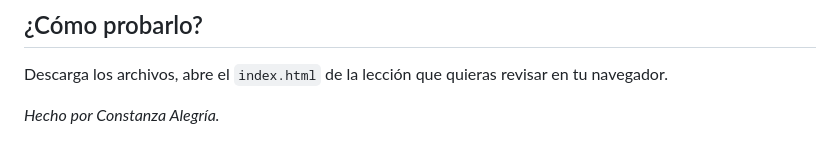
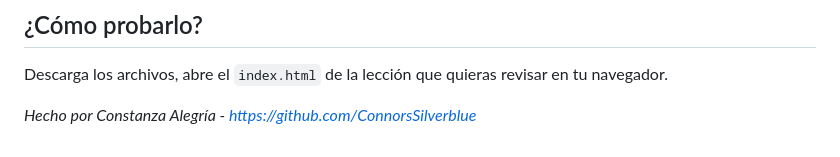
Before and after one commit to ConnorsSilverblue/Ejercicios-Modulo-4-Bootcamp-Fullstack-Javascript, a Markdown page: Modulo 4/README.md, the part around the change. Rendered like a GitHub page.

Commit message:
Agregando mi usuario al readme

```diff
--- a/Modulo 4/README.md
+++ b/Modulo 4/README.md
@@ -61,4 +61,4 @@ El trabajo final donde integré todo lo aprendido (HTML + CSS + JS + DOM + APIs)
 Descarga los archivos, abre el `index.html` de la lección que quieras revisar en tu navegador.
 
 
-*Hecho por Constanza Alegría.*
+*Hecho por Constanza Alegría - https://github.com/ConnorsSilverblue*
```
